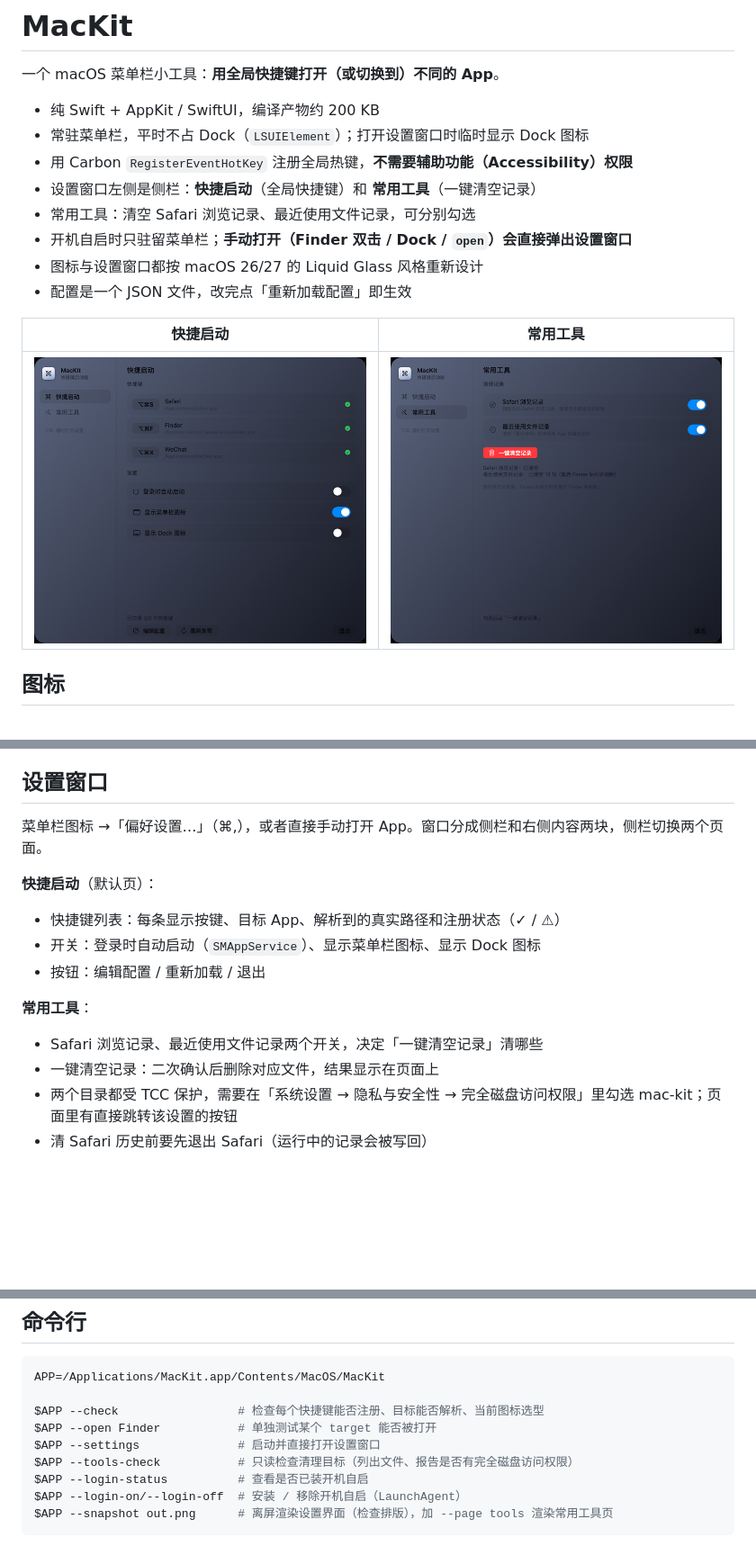
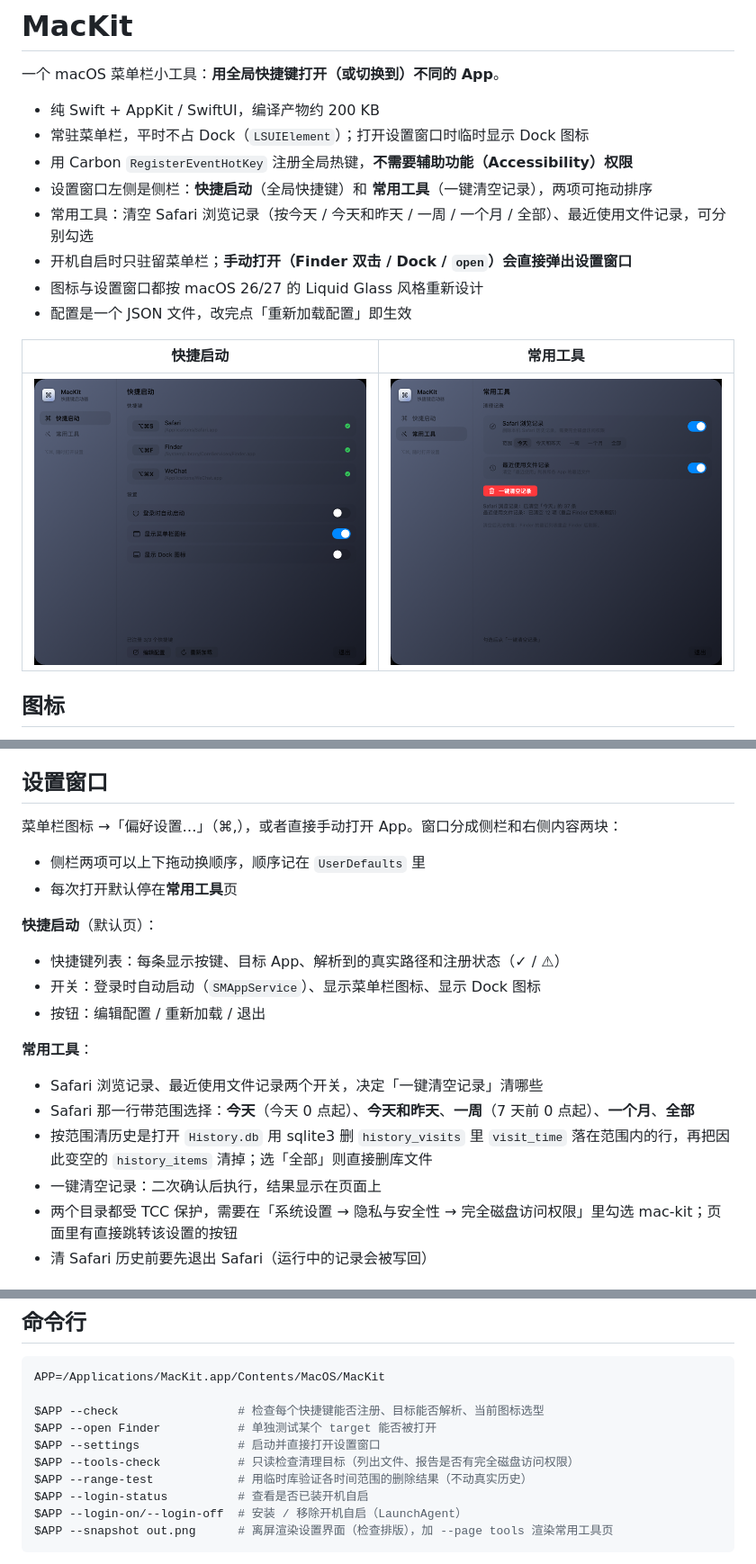
Before and after one commit to Visero/mac-kit, a Markdown page: README.md, 3 parts joined by grey strips. Shown at 90% size. Rendered like a GitHub page; pictures changed too: docs/tools-window.png; blank space fills up the shorter version.

```diff
--- a/README.md
+++ b/README.md
@@ -5,8 +5,8 @@
 - 纯 Swift + AppKit / SwiftUI，编译产物约 200 KB
 - 常驻菜单栏，平时不占 Dock（`LSUIElement`）；打开设置窗口时临时显示 Dock 图标
 - 用 Carbon `RegisterEventHotKey` 注册全局热键，**不需要辅助功能（Accessibility）权限**
-- 设置窗口左侧是侧栏：**快捷启动**（全局快捷键）和 **常用工具**（一键清空记录）
-- 常用工具：清空 Safari 浏览记录、最近使用文件记录，可分别勾选
+- 设置窗口左侧是侧栏：**快捷启动**（全局快捷键）和 **常用工具**（一键清空记录），两项可拖动排序
+- 常用工具：清空 Safari 浏览记录（按今天 / 今天和昨天 / 一周 / 一个月 / 全部）、最近使用文件记录，可分别勾选
 - 开机自启时只驻留菜单栏；**手动打开（Finder 双击 / Dock / `open`）会直接弹出设置窗口**
 - 图标与设置窗口都按 macOS 26/27 的 Liquid Glass 风格重新设计
 - 配置是一个 JSON 文件，改完点「重新加载配置」即生效
@@ -33,7 +33,10 @@
 
 ## 设置窗口
 
-菜单栏图标 →「偏好设置…」（⌘,），或者直接手动打开 App。窗口分成侧栏和右侧内容两块，侧栏切换两个页面。
+菜单栏图标 →「偏好设置…」（⌘,），或者直接手动打开 App。窗口分成侧栏和右侧内容两块：
+
+- 侧栏两项可以上下拖动换顺序，顺序记在 `UserDefaults` 里
+- 每次打开默认停在**常用工具**页
 
 **快捷启动**（默认页）：
 
@@ -44,7 +47,9 @@
 **常用工具**：
 
 - Safari 浏览记录、最近使用文件记录两个开关，决定「一键清空记录」清哪些
-- 一键清空记录：二次确认后删除对应文件，结果显示在页面上
+- Safari 那一行带范围选择：**今天**（今天 0 点起）、**今天和昨天**、**一周**（7 天前 0 点起）、**一个月**、**全部**
+- 按范围清历史是打开 `History.db` 用 sqlite3 删 `history_visits` 里 `visit_time` 落在范围内的行，再把因此变空的 `history_items` 清掉；选「全部」则直接删库文件
+- 一键清空记录：二次确认后执行，结果显示在页面上
 - 两个目录都受 TCC 保护，需要在「系统设置 → 隐私与安全性 → 完全磁盘访问权限」里勾选 mac-kit；页面里有直接跳转该设置的按钮
 - 清 Safari 历史前要先退出 Safari（运行中的记录会被写回）
 
@@ -105,6 +110,7 @@ $APP --check                 # 检查每个快捷键能否注册、目标能否
 $APP --open Finder           # 单独测试某个 target 能否被打开
 $APP --settings              # 启动并直接打开设置窗口
 $APP --tools-check           # 只读检查清理目标（列出文件、报告是否有完全磁盘访问权限）
+$APP --range-test            # 用临时库验证各时间范围的删除结果（不动真实历史）
 $APP --login-status          # 查看是否已装开机自启
 $APP --login-on/--login-off  # 安装 / 移除开机自启（LaunchAgent）
 $APP --snapshot out.png      # 离屏渲染设置界面（检查排版），加 --page tools 渲染常用工具页
```
Also changed, not shown: 1 other file.
